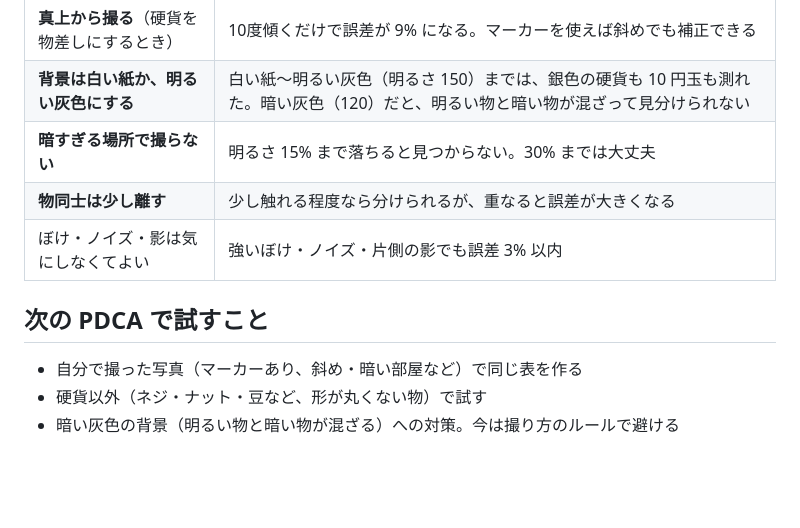
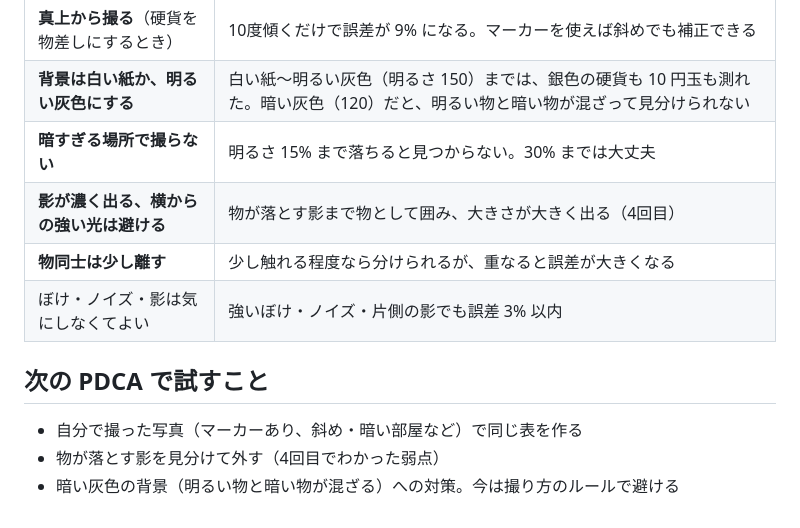
Before and after one commit to yousan514-hash/count-and-measure, a Markdown page: experiments/README.md, the part around one of its changes. GitHub-like rendering; blank space fills up the shorter version.

```diff
--- a/experiments/README.md
+++ b/experiments/README.md
@@ -94,10 +115,11 @@ pixi run python experiments/robustness.py   # 結果は experiments/out/robustne
 | **真上から撮る**（硬貨を物差しにするとき） | 10度傾くだけで誤差が 9% になる。マーカーを使えば斜めでも補正できる |
 | **背景は白い紙か、明るい灰色にする** | 白い紙〜明るい灰色（明るさ 150）までは、銀色の硬貨も 10 円玉も測れた。暗い灰色（120）だと、明るい物と暗い物が混ざって見分けられない |
 | **暗すぎる場所で撮らない** | 明るさ 15% まで落ちると見つからない。30% までは大丈夫 |
+| **影が濃く出る、横からの強い光は避ける** | 物が落とす影まで物として囲み、大きさが大きく出る（4回目） |
 | **物同士は少し離す** | 少し触れる程度なら分けられるが、重なると誤差が大きくなる |
 | ぼけ・ノイズ・影は気にしなくてよい | 強いぼけ・ノイズ・片側の影でも誤差 3% 以内 |
 
 ## 次の PDCA で試すこと
 - 自分で撮った写真（マーカーあり、斜め・暗い部屋など）で同じ表を作る
-- 硬貨以外（ネジ・ナット・豆など、形が丸くない物）で試す
+- 物が落とす影を見分けて外す（4回目でわかった弱点）
 - 暗い灰色の背景（明るい物と暗い物が混ざる）への対策。今は撮り方のルールで避ける
```
Also changed, not shown: other parts of experiments/README.md (+21 -0 lines), ATTRIBUTION.md (+1 -0 lines), README.md (+4 -2 lines), docs/limit_bolts_result.jpg (added).
